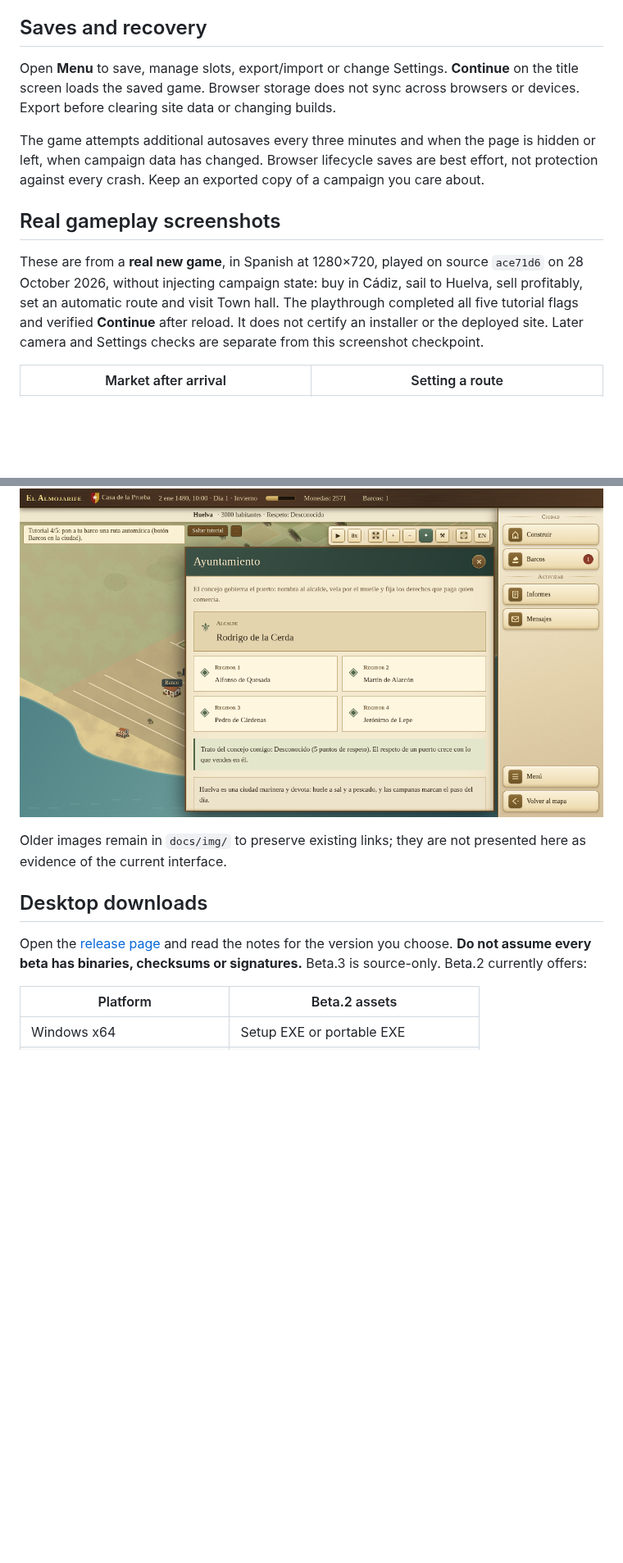
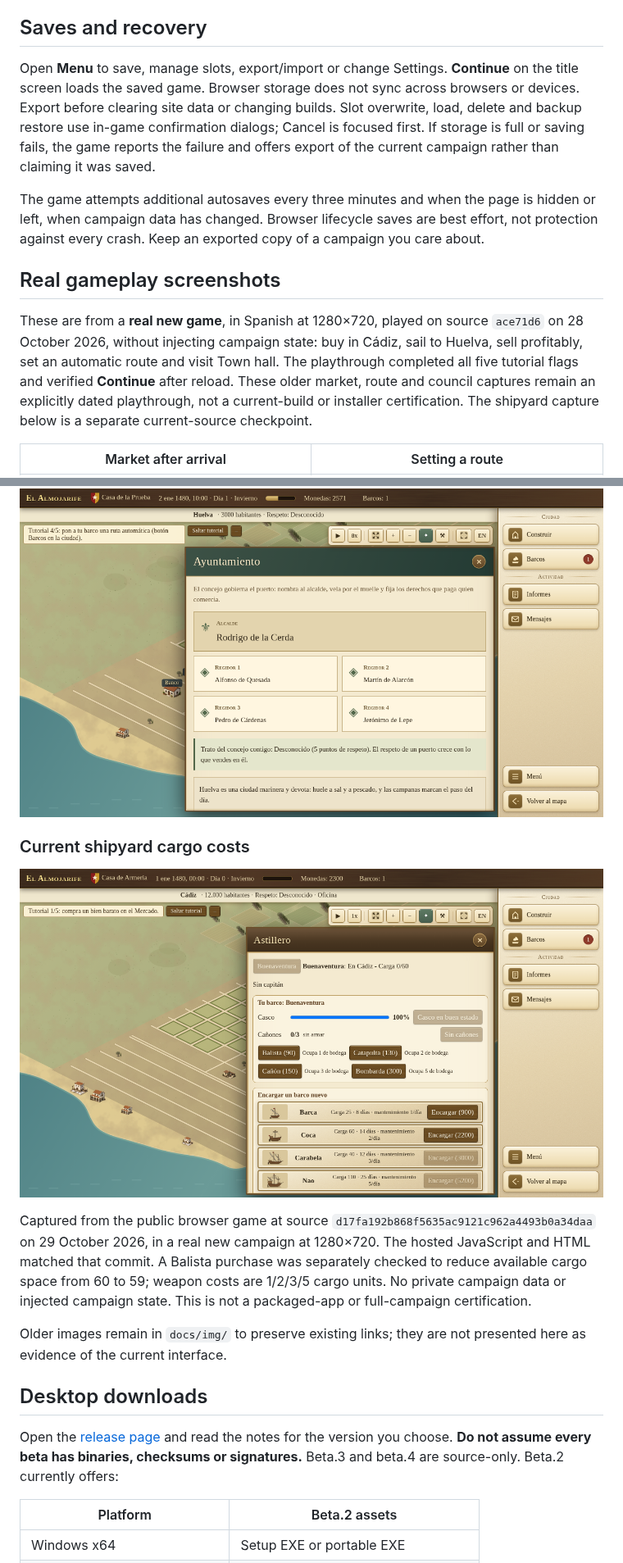
Before and after one commit to HALCONDEORO/almojarife-game, a Markdown page: README.md, 2 parts joined by grey strips. Shown at 82% size. GitHub-like rendering; pictures changed too: docs/img/player-guide/shipyard-weight.png (added); blank space fills up the shorter version.

Commit message:
Refresh README source checkpoint and shipyard cargo evidence

```diff
--- a/README.md
+++ b/README.md
@@ -72,13 +73,13 @@ The current base world data contains **33 cities and 20 goods**. These are game
 
 ## Saves and recovery
 
-Open **Menu** to save, manage slots, export/import or change Settings. **Continue** on the title screen loads the saved game. Browser storage does not sync across browsers or devices. Export before clearing site data or changing builds.
+Open **Menu** to save, manage slots, export/import or change Settings. **Continue** on the title screen loads the saved game. Browser storage does not sync across browsers or devices. Export before clearing site data or changing builds. Slot overwrite, load, delete and backup restore use in-game confirmation dialogs; Cancel is focused first. If storage is full or saving fails, the game reports the failure and offers export of the current campaign rather than claiming it was saved.
 
 The game attempts additional autosaves every three minutes and when the page is hidden or left, when campaign data has changed. Browser lifecycle saves are best effort, not protection against every crash. Keep an exported copy of a campaign you care about.
 
 ## Real gameplay screenshots
 
-These are from a **real new game**, in Spanish at 1280×720, played on source `ace71d6` on 28 October 2026, without injecting campaign state: buy in Cádiz, sail to Huelva, sell profitably, set an automatic route and visit Town hall. The playthrough completed all five tutorial flags and verified **Continue** after reload. It does not certify an installer or the deployed site. Later camera and Settings checks are separate from this screenshot checkpoint.
+These are from a **real new game**, in Spanish at 1280×720, played on source `ace71d6` on 28 October 2026, without injecting campaign state: buy in Cádiz, sail to Huelva, sell profitably, set an automatic route and visit Town hall. The playthrough completed all five tutorial flags and verified **Continue** after reload. These older market, route and council captures remain an explicitly dated playthrough, not a current-build or installer certification. The shipyard capture below is a separate current-source checkpoint.
 
 | Market after arrival | Setting a route |
 | --- | --- |
@@ -86,11 +87,17 @@ These are from a **real new game**, in Spanish at 1280×720, played on source `a
 
 ![Huelva Town hall at step 4/5, before setting the route and making the final visit](docs/img/player-guide/council.png)
 
+### Current shipyard cargo costs
+
+![Spanish shipyard showing weapon purchase prices and cargo-space costs before purchase](docs/img/player-guide/shipyard-weight.png)
+
+Captured from the public browser game at source `d17fa192b868f5635ac9121c962a4493b0a34daa` on 29 October 2026, in a real new campaign at 1280×720. The hosted JavaScript and HTML matched that commit. A Balista purchase was separately checked to reduce available cargo space from 60 to 59; weapon costs are 1/2/3/5 cargo units. No private campaign data or injected campaign state. This is not a packaged-app or full-campaign certification.
+
 Older images remain in `docs/img/` to preserve existing links; they are not presented here as evidence of the current interface.
 
 ## Desktop downloads
 
-Open the [release page](https://github.com/HALCONDEORO/almojarife-game/releases) and read the notes for the version you choose. **Do not assume every beta has binaries, checksums or signatures.** Beta.3 is source-only. Beta.2 currently offers:
+Open the [release page](https://github.com/HALCONDEORO/almojarife-game/releases) and read the notes for the version you choose. **Do not assume every beta has binaries, checksums or signatures.** Beta.3 and beta.4 are source-only. Beta.2 currently offers:
 
 | Platform | Beta.2 assets |
 | --- | --- |
```
Also changed, not shown: other parts of README.md (+6 -5 lines).
